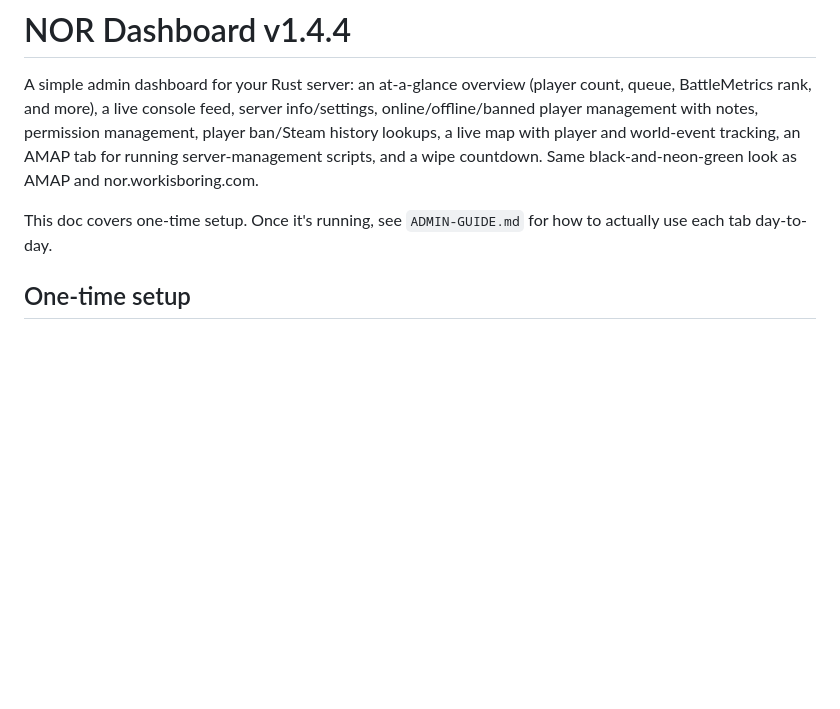
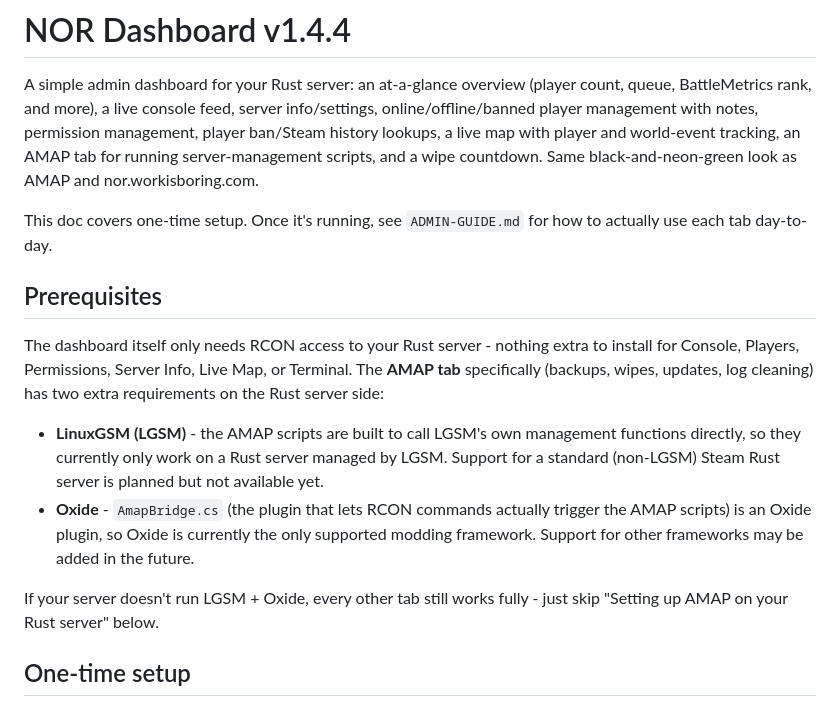
Before and after one commit to Alienatedmamal/NOR-Dashboard, a Markdown page: README.md, the part around the change. Drawn GitHub-style; blank space fills up the shorter version.

Commit message:
Add Prerequisites section to README (LGSM + Oxide requirement for AMAP tab)
Clarifies that only the AMAP tab needs LinuxGSM and Oxide specifically -
every other tab works over plain RCON regardless. Notes both as current
limitations, not permanent ones: standard (non-LGSM) server support and
other modding-framework support are both planned.

```diff
--- a/README.md
+++ b/README.md
@@ -3,6 +3,15 @@
 A simple admin dashboard for your Rust server: an at-a-glance overview (player count, queue, BattleMetrics rank, and more), a live console feed, server info/settings, online/offline/banned player management with notes, permission management, player ban/Steam history lookups, a live map with player and world-event tracking, an AMAP tab for running server-management scripts, and a wipe countdown. Same black-and-neon-green look as AMAP and nor.workisboring.com.
 
 This doc covers one-time setup. Once it's running, see `ADMIN-GUIDE.md` for how to actually use each tab day-to-day.
+
+## Prerequisites
+
+The dashboard itself only needs RCON access to your Rust server - nothing extra to install for Console, Players, Permissions, Server Info, Live Map, or Terminal. The **AMAP tab** specifically (backups, wipes, updates, log cleaning) has two extra requirements on the Rust server side:
+
+- **LinuxGSM (LGSM)** - the AMAP scripts are built to call LGSM's own management functions directly, so they currently only work on a Rust server managed by LGSM. Support for a standard (non-LGSM) Steam Rust server is planned but not available yet.
+- **Oxide** - `AmapBridge.cs` (the plugin that lets RCON commands actually trigger the AMAP scripts) is an Oxide plugin, so Oxide is currently the only supported modding framework. Support for other frameworks may be added in the future.
+
+If your server doesn't run LGSM + Oxide, every other tab still works fully - just skip "Setting up AMAP on your Rust server" below.
 
 ## One-time setup
 
```
